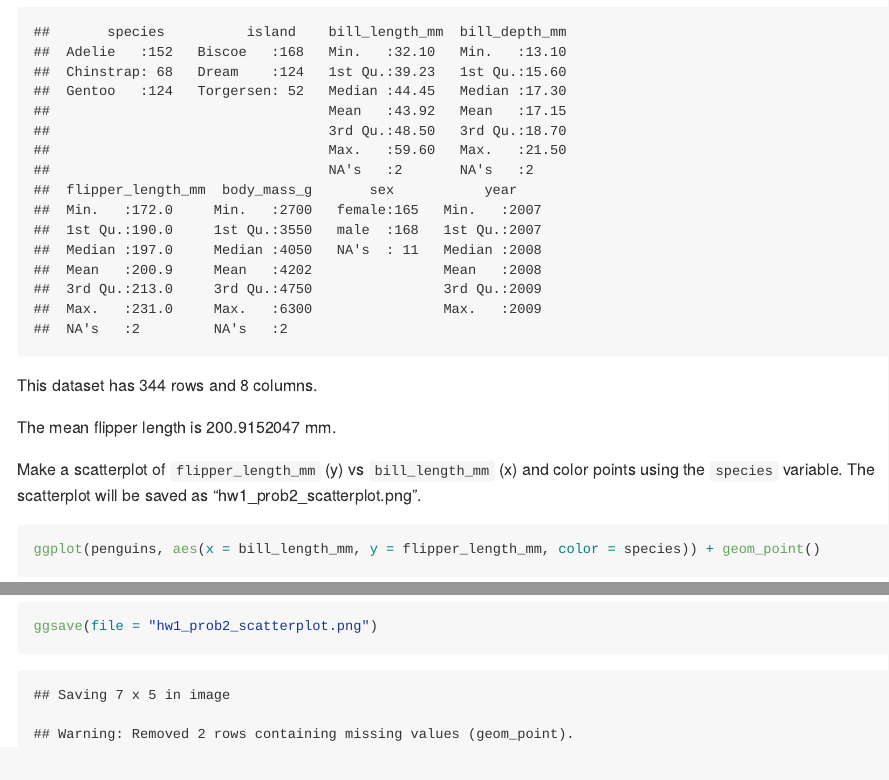
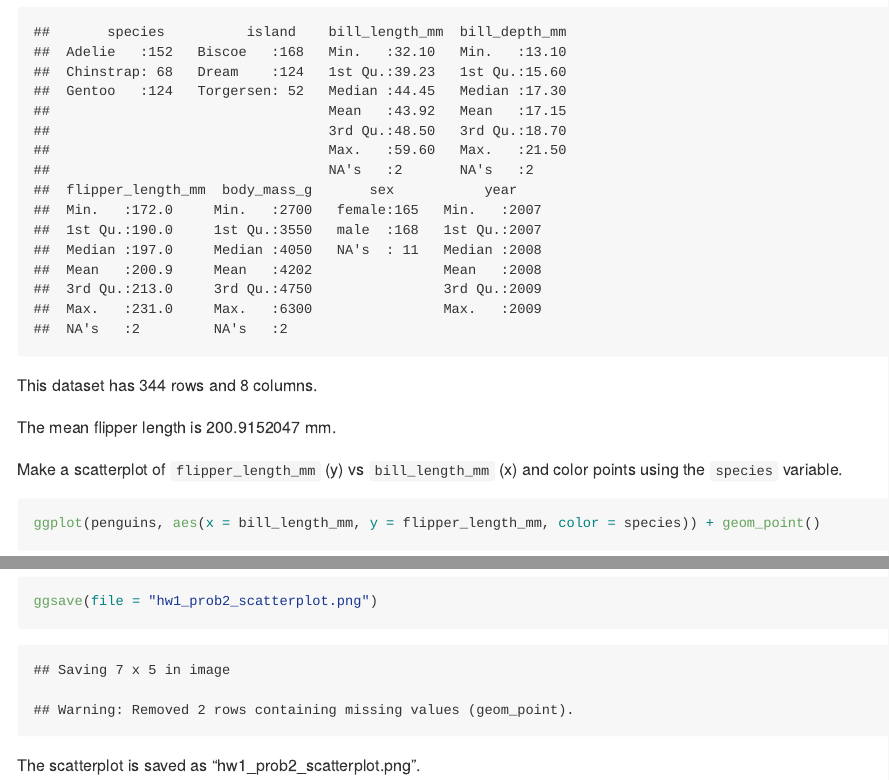
Before and after one commit to ys3297/p8105_hw1_ys3297, an R Markdown document (p8105_hw1_ys3297.Rmd): the page in a window 1100 px wide, from 2390 px down, and a second part further down, joined at a grey line. The pictures show the output file p8105_hw1_ys3297.md that the author committed with the source, drawn offline in the style of GitHub.

Commit message:
Reknit and change text order for prob2 - edition 1.2

````diff
--- a/p8105_hw1_ys3297.Rmd
+++ b/p8105_hw1_ys3297.Rmd
@@ -66,9 +66,11 @@ This dataset has `r nrow(penguins)` rows and `r ncol(penguins)` columns.
 
 The mean flipper length is `r mean(pull(penguins, flipper_length_mm), na.rm = TRUE)` mm.
 
-Make a scatterplot of `flipper_length_mm` (y) vs `bill_length_mm` (x) and color points using the `species` variable. The scatterplot will be saved as "hw1_prob2_scatterplot.png".
+Make a scatterplot of `flipper_length_mm` (y) vs `bill_length_mm` (x) and color points using the `species` variable.
 
 ```{r scatterplot}
 ggplot(penguins, aes(x = bill_length_mm, y = flipper_length_mm, color = species)) + geom_point()
 ggsave(file = "hw1_prob2_scatterplot.png")
 ```
+
+The scatterplot is saved as "hw1_prob2_scatterplot.png".
````
Also changed, not shown: p8105_hw1_ys3297.md.
